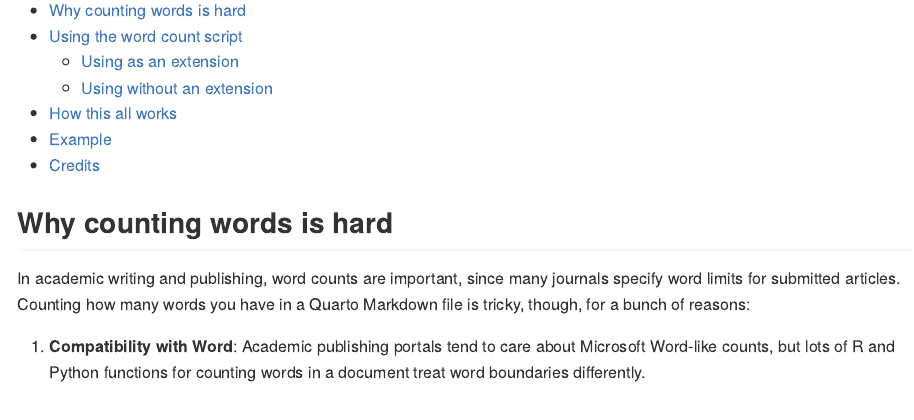
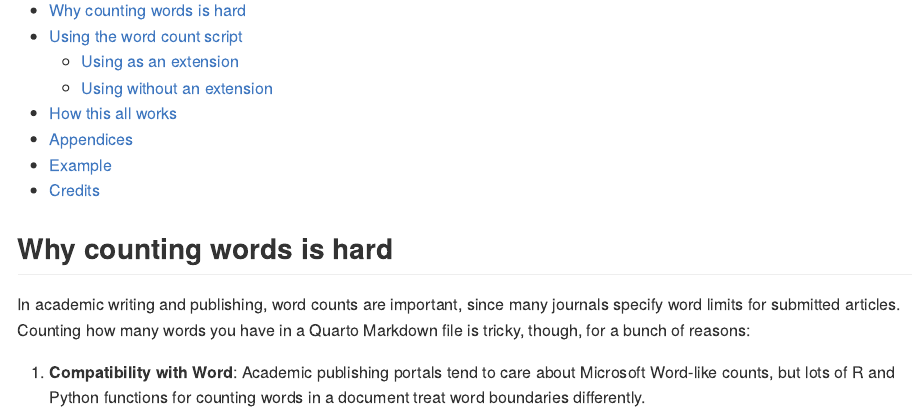
Before and after one commit to andrewheiss/quarto-wordcount, a Quarto document (README.qmd): the page in a window 1100 px wide, from 110 px down. The pictures show the output file README.md that the author committed with the source, drawn offline in the style of GitHub.

Commit message:
Update readme with details about appendices

```diff
--- a/README.qmd
+++ b/README.qmd
@@ -24,6 +24,7 @@ knitr::opts_chunk$set(
     id="toc-using-without-an-extension">Using without an extension</a>
 - <a href="#how-this-all-works" id="toc-how-this-all-works">How this all
   works</a>
+- <a href="#appendices" id="toc-appendices">Appendices</a>
 - <a href="#example" id="toc-example">Example</a>
 - <a href="#credits" id="toc-credits">Credits</a>
 
```
Also changed, not shown: README.md.
